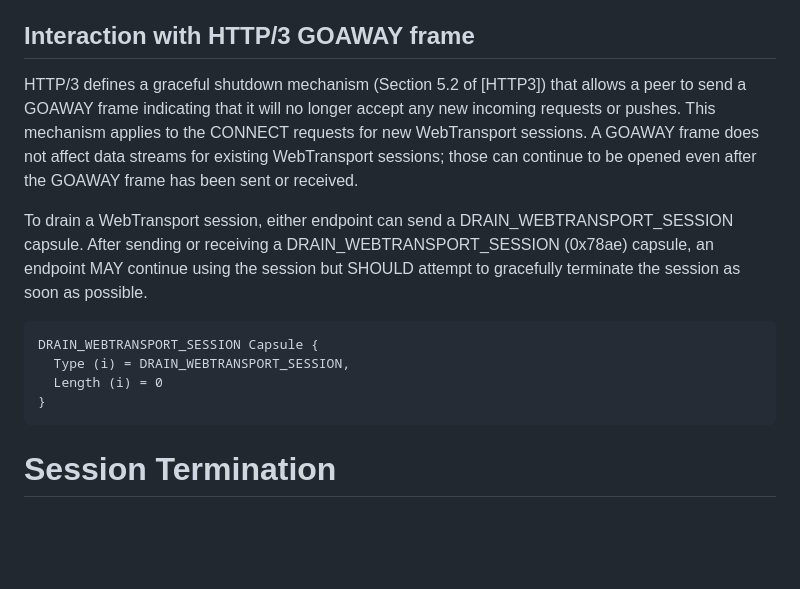
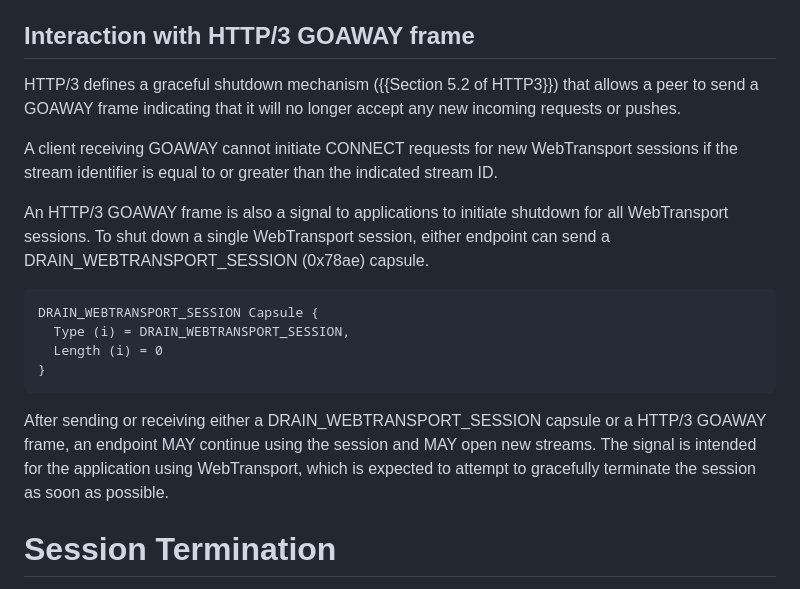
Before and after one commit to ietf-wg-webtrans/draft-ietf-webtrans-http3, a Markdown page: draft-ietf-webtrans-http3.md, the part around the change. Rendered like a GitHub page; blank space fills up the shorter version.

Commit message:
Redo GOAWAY and DRAIN_...long name
Closes #126.

```diff
--- a/draft-ietf-webtrans-http3.md
+++ b/draft-ietf-webtrans-http3.md
@@ -383,17 +383,17 @@ implementation to choose what stream or datagram to discard.
 
 ## Interaction with HTTP/3 GOAWAY frame
 
-HTTP/3 defines a graceful shutdown mechanism (Section 5.2 of [HTTP3]) that
+HTTP/3 defines a graceful shutdown mechanism ({{Section 5.2 of HTTP3}}) that
 allows a peer to send a GOAWAY frame indicating that it will no longer accept
-any new incoming requests or pushes.  This mechanism applies to the CONNECT
-requests for new WebTransport sessions.  A GOAWAY frame does not affect data
-streams for existing WebTransport sessions; those can continue to be opened
-even after the GOAWAY frame has been sent or received.
+any new incoming requests or pushes.
 
-To drain a WebTransport session, either endpoint can send a
-DRAIN_WEBTRANSPORT_SESSION capsule.  After sending or receiving a
-DRAIN_WEBTRANSPORT_SESSION (0x78ae) capsule, an endpoint MAY continue using the session
-but SHOULD attempt to gracefully terminate the session as soon as possible.
+A client receiving GOAWAY cannot initiate CONNECT requests for new WebTransport
+sessions if the stream identifier is equal to or greater than the indicated
+stream ID.
+
+An HTTP/3 GOAWAY frame is also a signal to applications to initiate shutdown for
+all WebTransport sessions.  To shut down a single WebTransport session, either
+endpoint can send a DRAIN_WEBTRANSPORT_SESSION (0x78ae) capsule.
 
 ~~~
 DRAIN_WEBTRANSPORT_SESSION Capsule {
@@ -401,6 +401,12 @@ DRAIN_WEBTRANSPORT_SESSION Capsule {
   Length (i) = 0
 }
 ~~~
+
+After sending or receiving either a DRAIN_WEBTRANSPORT_SESSION capsule or a
+HTTP/3 GOAWAY frame, an endpoint MAY continue using the session and MAY open new
+streams.  The signal is intended for the application using WebTransport, which
+is expected to attempt to gracefully terminate the session as soon as possible.
+
 
 # Session Termination
 
```
